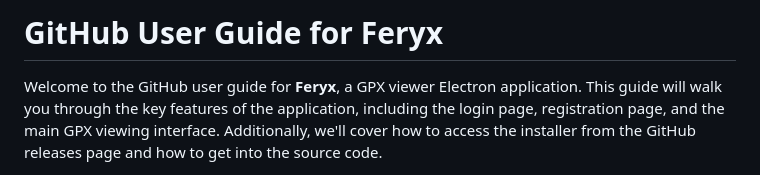
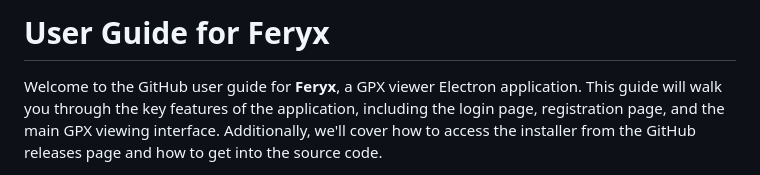
Before and after one commit to LibmusHawk/Feryx_GPX_tracking, a Markdown page: README.md, the part around the change. Rendered like a GitHub page.

```diff
--- a/README.md
+++ b/README.md
@@ -1,4 +1,4 @@
-# GitHub User Guide for Feryx
+# User Guide for Feryx
 
 Welcome to the GitHub user guide for **Feryx**, a GPX viewer Electron application. This guide will walk you through the key features of the application, including the login page, registration page, and the main GPX viewing interface. Additionally, we'll cover how to access the installer from the GitHub releases page and how to get into the source code.
 
```
